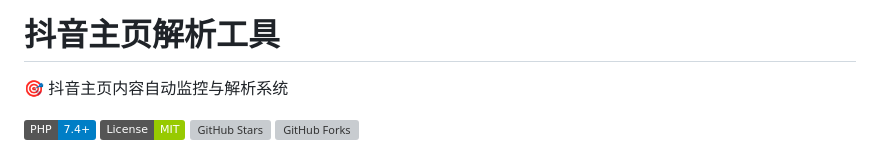
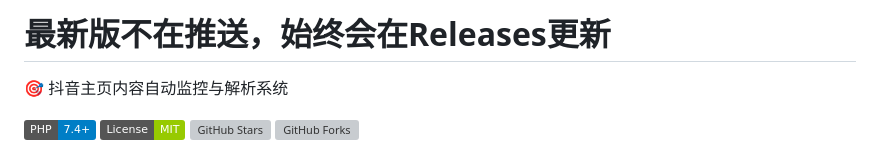
Before and after one commit to 01Anlan/dyzy, a Markdown page: README.md, the part around the change. Rendered like a GitHub page; badges without logos; grey boxes are pictures that could not be loaded.

```diff
--- a/README.md
+++ b/README.md
@@ -1,4 +1,4 @@
-# 抖音主页解析工具
+# 最新版不在推送，始终会在Releases更新
 
 🎯 抖音主页内容自动监控与解析系统
 
```
